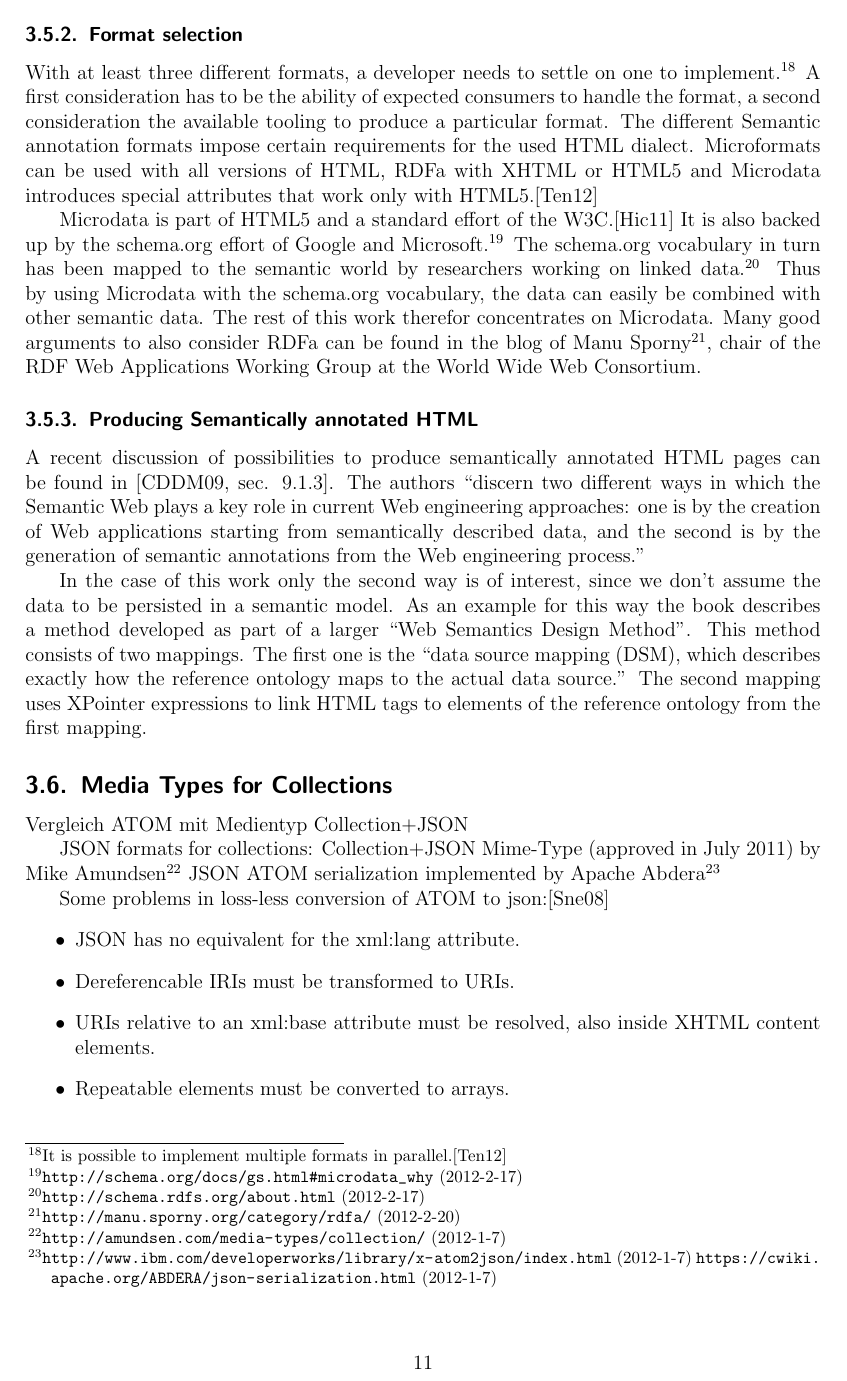
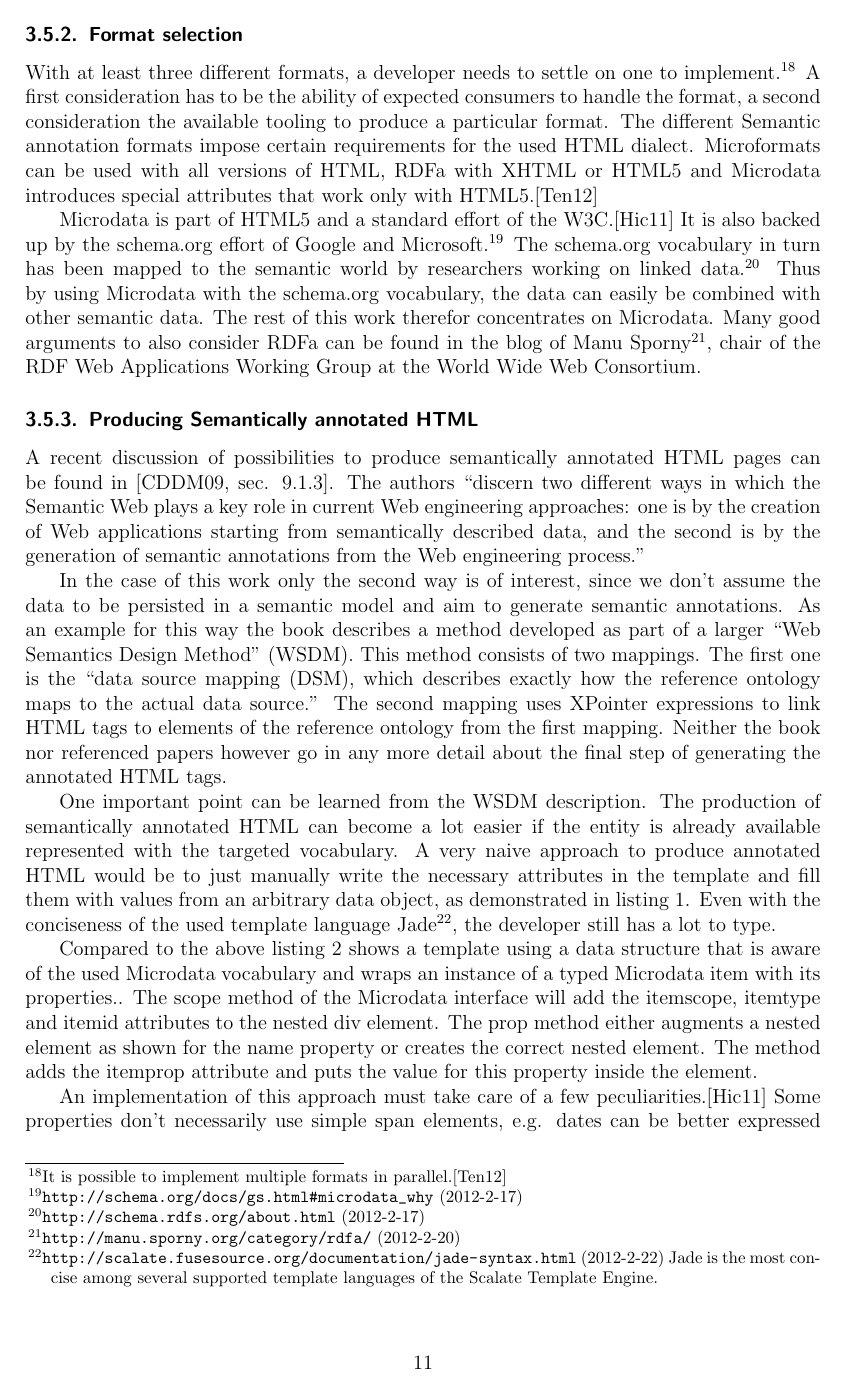
Before and after one commit to thkoch2001/bachelor-thesis, a LaTeX paper (latex/restful_groupware.tex): page 11 of 42 before the commit and page 11 of 43 after it. Compiled offline with pdfLaTeX.

Commit message:
how to produce microdata

```diff
--- a/latex/restful_groupware.tex
+++ b/latex/restful_groupware.tex
@@ -562,12 +566,23 @@ semantically described data, and the second is by the generation of semantic
 annotations from the Web engineering process.''
 
 In the case of this work only the second way is of interest, since we don't
-assume the data to be persisted in a semantic model. As an example for this way
-the book describes a method developed as part of a larger ``Web Semantics Design
-Method''.  This method consists of two mappings. The first one is the ``data
-source mapping (DSM), which describes exactly how the reference ontology maps to
-the actual data source.'' The second mapping uses XPointer expressions to link
-HTML tags to elements of the reference ontology from the first mapping.
-
-
-
+assume the data to be persisted in a semantic model and aim to generate semantic
+annotations. As an example for this way the book describes a method developed as
+part of a larger ``Web Semantics Design Method'' (WSDM).  This method consists
+of two mappings. The first one is the ``data source mapping (DSM), which
+describes exactly how the reference ontology maps to the actual data source.''
+The second mapping uses XPointer expressions to link HTML tags to elements of
+the reference ontology from the first mapping. Neither the book nor referenced
+papers however go in any more detail about the final step of generating the
+annotated HTML tags.
+
+One important point can be learned from the WSDM description. The production of
+semantically annotated HTML can become a lot easier if the entity is already
+available represented with the targeted vocabulary. A very naive approach to
+produce annotated HTML would be to just manually write the necessary attributes
+in the template and fill them with values from an arbitrary data object, as
+demonstrated in listing \ref{fig:naive-microdata-template}. Even with the
+conciseness of the used template language
+Jade\footnote{\citeurl{http://scalate.fusesource.org/documentation/jade-syntax.html}{2012-2-22}
+  Jade is the most concise among several supported template languages of the
+  Scalate Template Engine.}, the developer still has a lot to type.
@@ -573,0 +602,9 @@ HTML tags to elements of the reference ontology from the first mapping.
+Compared to the above listing \ref{fig:microdata-template} shows a template
+using a data structure that is aware of the used Microdata vocabulary and wraps
+an instance of a typed Microdata item with its properties.. The
+\lstinline:scope: method of the Microdata interface will add the
+\lstinline:itemscope:, \lstinline:itemtype: and \lstinline:itemid: attributes to
+the nested \lstinline:div: element. The \lstinline:prop: method either augments
+a nested element as shown for the \lstinline:name: property or creates the
+correct nested element. The method adds the \lstinline:itemprop: attribute and
+puts the value for this property inside the element.
@@ -573,0 +624,3 @@ HTML tags to elements of the reference ontology from the first mapping.
+An implementation of this approach must take care of a few
+peculiarities.\cite{Hickson2011} Some properties don't necessarily use simple
+\lstinline:span: elements, e.g. dates can be better expressed \lstinline:time:
```
Also changed, not shown: latex/restful_groupware.pdf, latex/restful_groupware.tex (40 more changed lines).
